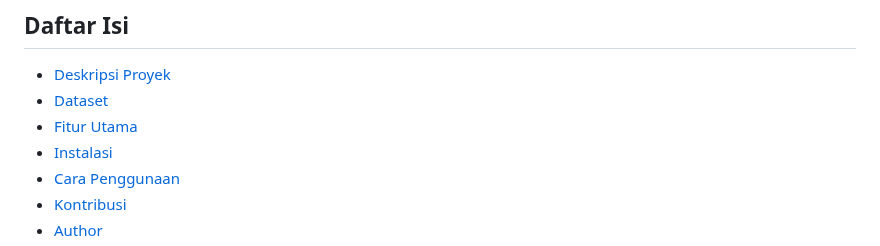
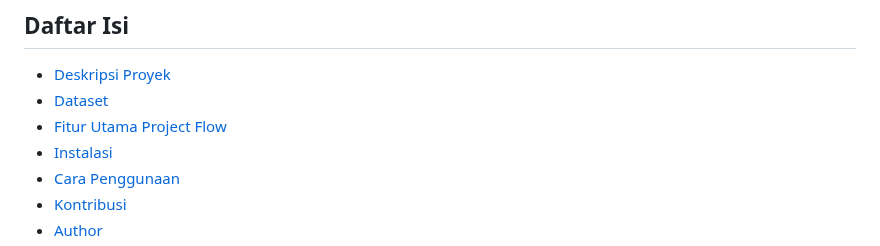
Before and after one commit to RahmatPrakoso276/deploy-ml-project1, a Markdown page: README.md, the part around one of its changes. Rendered like a GitHub page.

```diff
--- a/README.md
+++ b/README.md
@@ -7,6 +7,7 @@ Proyek ini adalah implementasi aplikasi web yang memanfaatkan kekuatan berbagai
 - [Deskripsi Proyek](#Web-App-implement-ML-Models)
 - [Dataset](#WOverview-Dataset)
 - [Fitur Utama](#Fitur-Utama)
+  [Project Flow](#Project-flow)
 - [Instalasi](#instalasi)
 - [Cara Penggunaan](#cara-penggunaan)
 - [Kontribusi](#kontribusi)
```
Also changed, not shown: other parts of README.md (+0 -2 lines).
